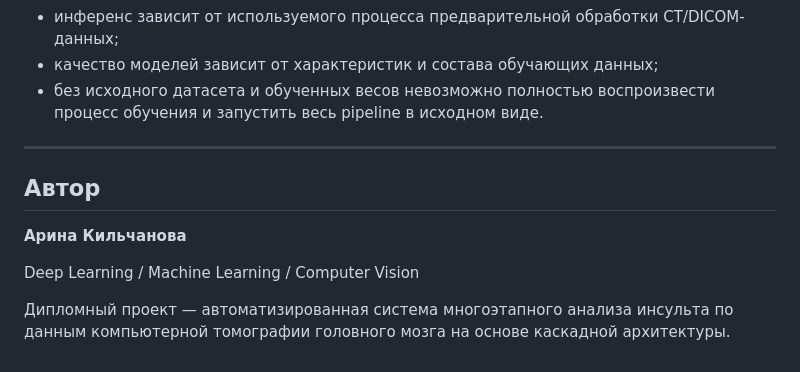
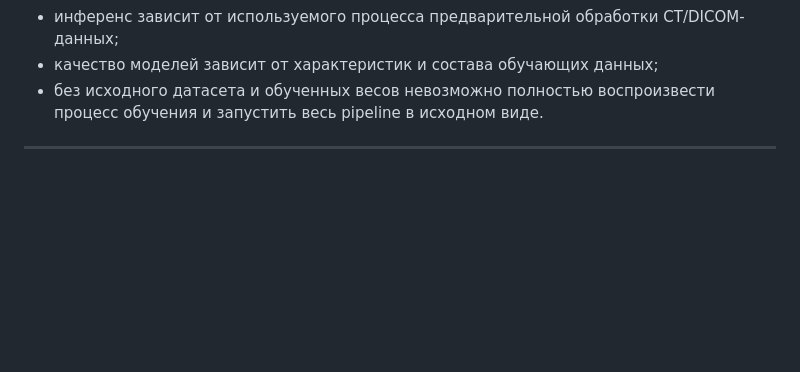
Before and after one commit to aklnrn/brain-ct-stroke-analysis, a Markdown page: README.md, the part around the change. Drawn GitHub-style; blank space fills up the shorter version.

Commit message:
Update README author section

```diff
--- a/README.md
+++ b/README.md
@@ -616,11 +616,3 @@ Docker-образ устанавливает необходимые зависи
 * без исходного датасета и обученных весов невозможно полностью воспроизвести процесс обучения и запустить весь pipeline в исходном виде.
 
 ---
-
-## Автор
-
-**Арина Кильчанова**
-
-Deep Learning / Machine Learning / Computer Vision
-
-Дипломный проект — автоматизированная система многоэтапного анализа инсульта по данным компьютерной томографии головного мозга на основе каскадной архитектуры.
```
